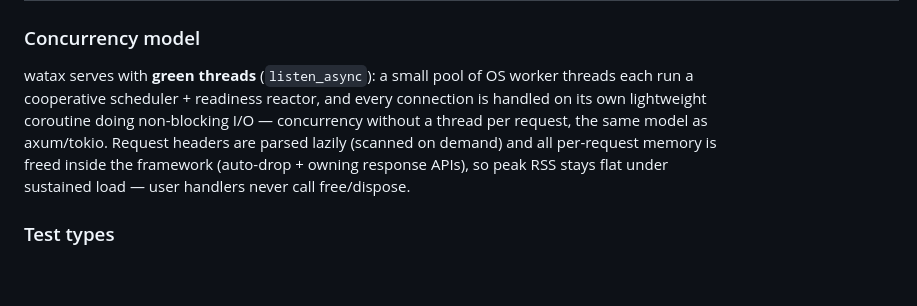
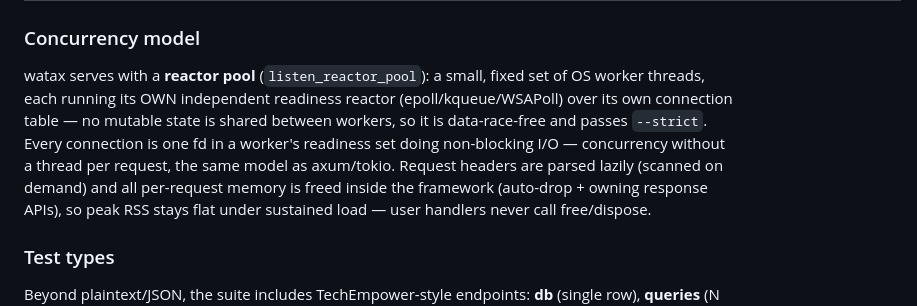
Before and after one commit to Yusee-Programmer/watax, a Markdown page: benchmarks/results.md, the part around one of its changes. Rendered like a GitHub page; blank space fills up the shorter version.

```diff
--- a/benchmarks/results.md
+++ b/benchmarks/results.md
@@ -40,11 +49,13 @@ RSS — a memory-efficiency score where higher is better.
 
 ### Concurrency model
 
-watax serves with **green threads** (`listen_async`): a small pool of OS
-worker threads each run a cooperative scheduler + readiness reactor, and
-every connection is handled on its own lightweight coroutine doing
-non-blocking I/O — concurrency without a thread per request, the same model
-as axum/tokio. Request headers are parsed lazily (scanned on demand) and all
+watax serves with a **reactor pool** (`listen_reactor_pool`): a small, fixed
+set of OS worker threads, each running its OWN independent readiness reactor
+(epoll/kqueue/WSAPoll) over its own connection table — no mutable state is
+shared between workers, so it is data-race-free and passes `--strict`. Every
+connection is one fd in a worker's readiness set doing non-blocking I/O —
+concurrency without a thread per request, the same model as axum/tokio.
+Request headers are parsed lazily (scanned on demand) and all
 per-request memory is freed inside the framework (auto-drop + owning response
 APIs), so peak RSS stays flat under sustained load — user handlers never call
 free/dispose.
```
Also changed, not shown: other parts of benchmarks/results.md (+28 -19 lines).
